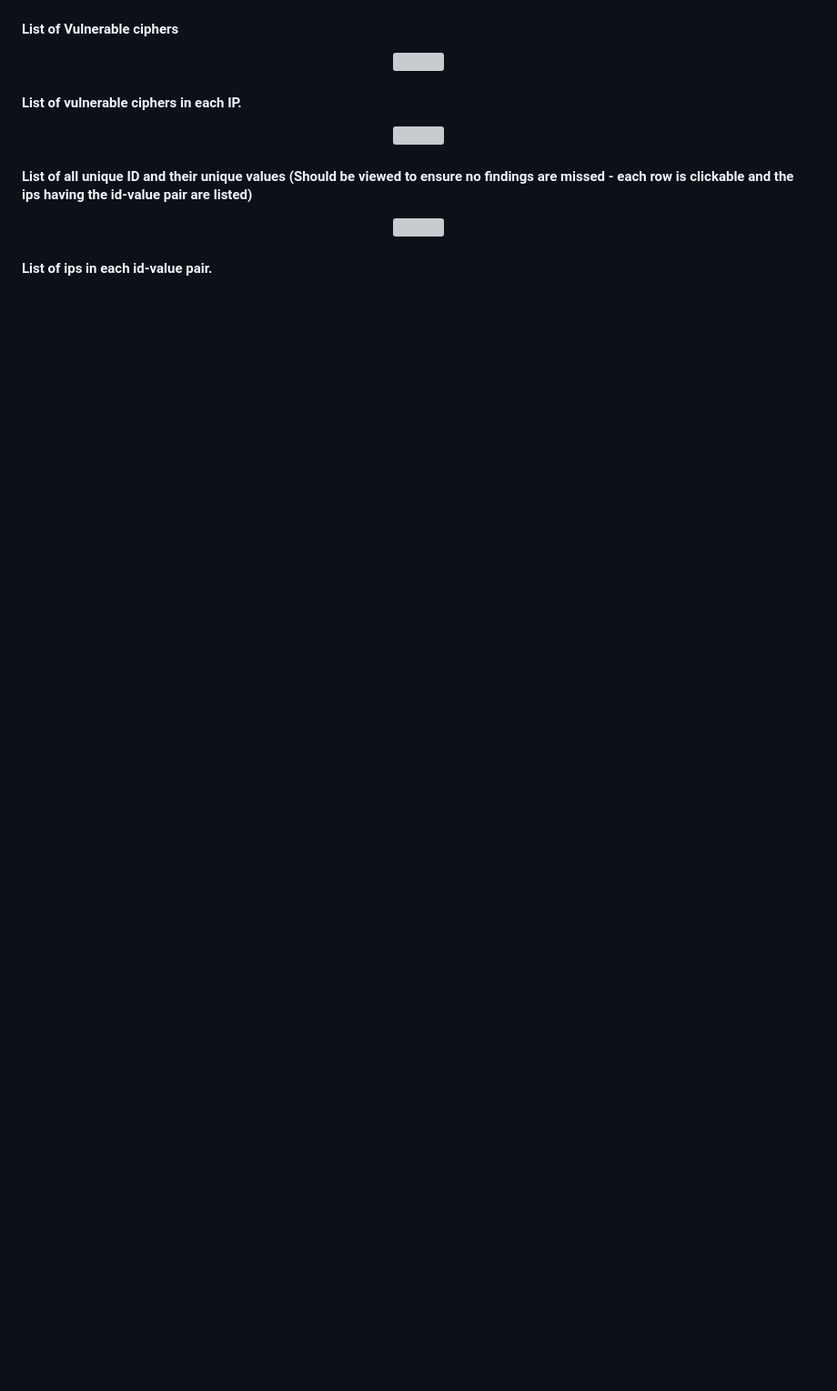
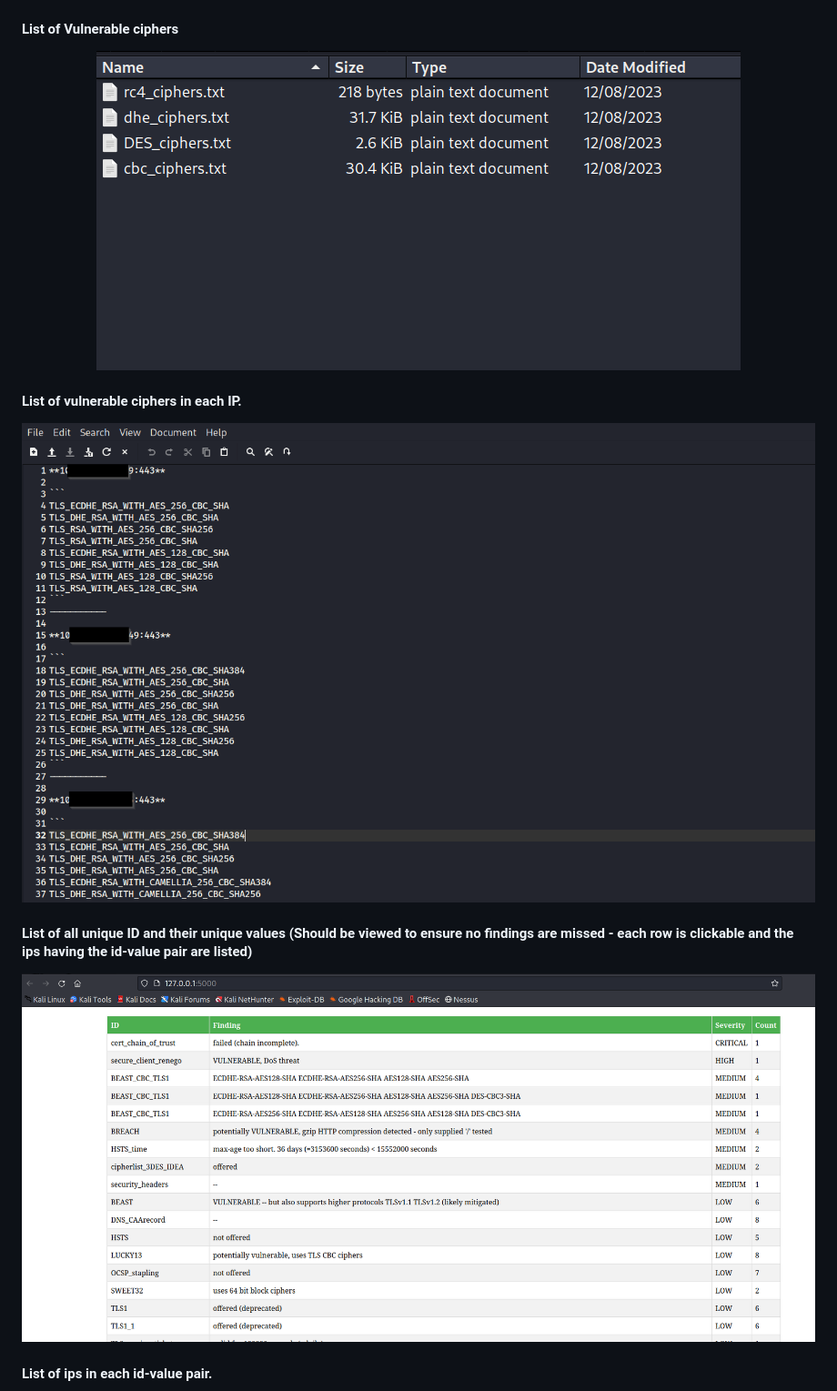
Before and after one commit to vijaykumarnadar/ssl-assist, a Markdown page: README.md, the part around one of its changes. Shown at 91% size. Drawn GitHub-style; blank space fills up the shorter version; grey boxes are pictures that could not be loaded.

```diff
--- a/README.md
+++ b/README.md
@@ -124,21 +124,21 @@ testssl-assist parse
 #### List of Vulnerable ciphers
 
 <p align="center">
-  <img src="https://github.com/vijaykumarnadar/ssl-assist/-/raw/main/examples/ciphers.png">
+  <img src="https://github.com/vijaykumarnadar/ssl-assist/raw/main/examples/ciphers.png">
 </a>
 </p>
 
 #### List of vulnerable ciphers in each IP.
 
 <p align="center">
-  <img src="https://github.com/vijaykumarnadar/ssl-assist/-/raw/main/examples/vulnerable-ciphers.png">
+  <img src="https://github.com/vijaykumarnadar/ssl-assist/raw/main/examples/vulnerable-ciphers.png">
 </a>
 </p>
 
 #### List of all unique ID and their unique values (Should be viewed to ensure no findings are missed - each row is clickable and the ips having the id-value pair are listed)
 
 <p align="center">
-  <img src="https://github.com/vijaykumarnadar/ssl-assist/-/raw/main/examples/parse.png">
+  <img src="https://github.com/vijaykumarnadar/ssl-assist/raw/main/examples/parse.png">
 </a>
 </p>
 
```
Also changed, not shown: other parts of README.md (+4 -4 lines).
